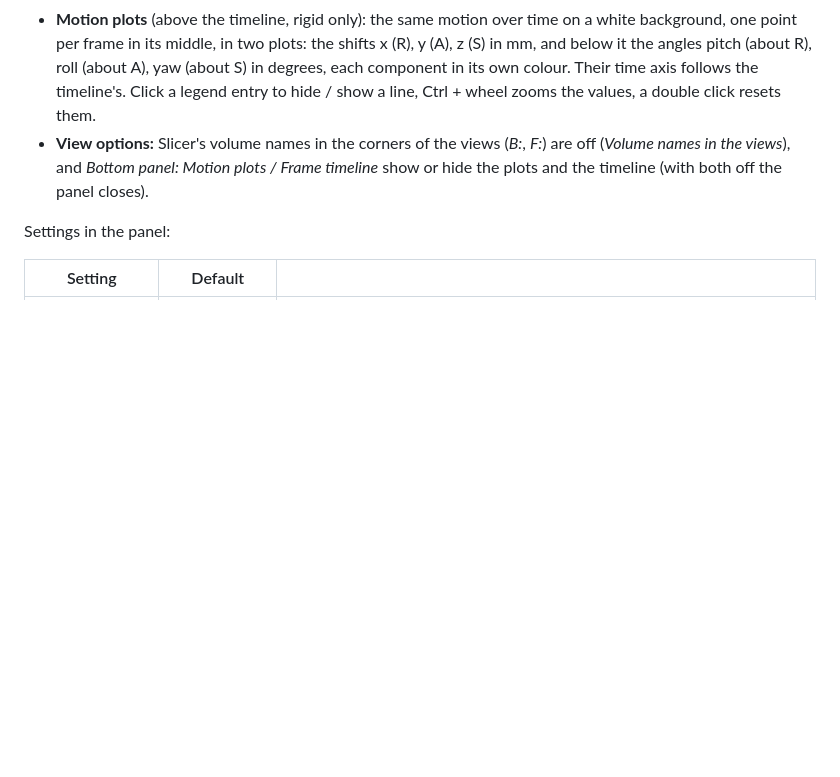
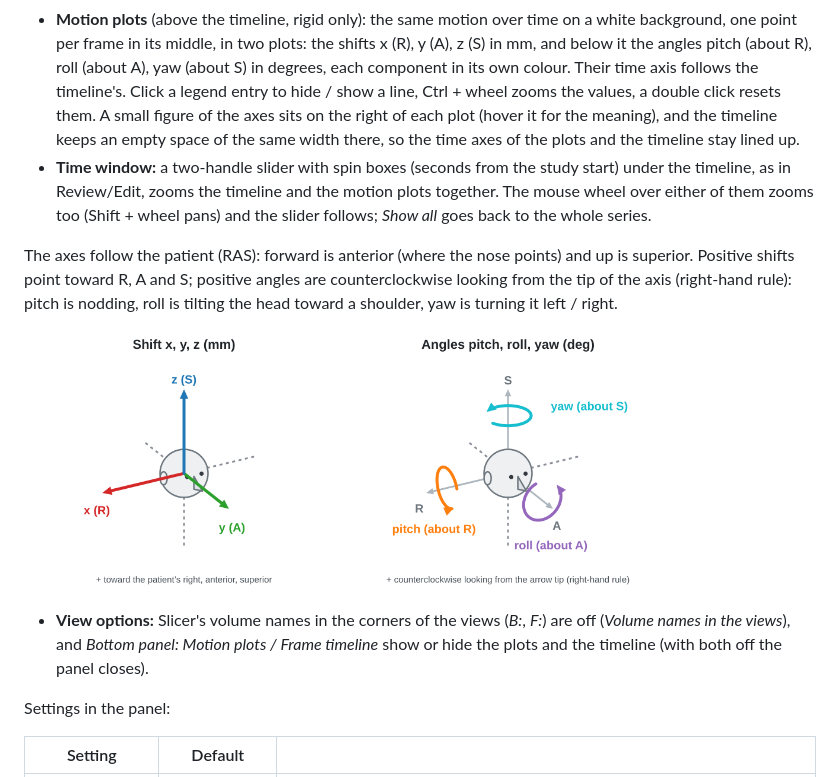
Before and after one commit to 4burakfe/SlicerPET4D, a Markdown page: README.md, the part around the change. Rendered like a GitHub page; pictures changed too: Docs/MotionAngles.png (added), Docs/MotionShift.png (added); blank space fills up the shorter version.

```diff
--- a/README.md
+++ b/README.md
@@ -198,6 +198,21 @@ dynamic sequence (the most recent one is picked for you); the layout opens by it
   frame in its middle, in two plots: the shifts x (R), y (A), z (S) in mm, and below it the angles pitch (about R),
   roll (about A), yaw (about S) in degrees, each component in its own colour. Their time axis follows the
   timeline's. Click a legend entry to hide / show a line, Ctrl + wheel zooms the values, a double click resets them.
+  A small figure of the axes sits on the right of each plot (hover it for the meaning), and the timeline keeps an
+  empty space of the same width there, so the time axes of the plots and the timeline stay lined up.
+- **Time window:** a two-handle slider with spin boxes (seconds from the study start) under the timeline, as in
+  Review/Edit, zooms the timeline and the motion plots together. The mouse wheel over either of them zooms too
+  (Shift + wheel pans) and the slider follows; *Show all* goes back to the whole series.
+
+The axes follow the patient (RAS): forward is anterior (where the nose points) and up is superior. Positive shifts
+point toward R, A and S; positive angles are counterclockwise looking from the tip of the axis (right-hand rule):
+pitch is nodding, roll is tilting the head toward a shoulder, yaw is turning it left / right.
+
+<p>
+  <img src="Docs/MotionShift.png" alt="Shifts x, y, z along R, A, S" width="320">
+  <img src="Docs/MotionAngles.png" alt="Angles pitch, roll, yaw about R, A, S" width="320">
+</p>
+
 - **View options:** Slicer's volume names in the corners of the views (*B:*, *F:*) are off (*Volume names in the
   views*), and *Bottom panel: Motion plots / Frame timeline* show or hide the plots and the timeline (with both off
   the panel closes).
```
Also changed, not shown: DICOMGatedDynamicPET/Resources/Images/MotionAngles.png (added), DICOMGatedDynamicPET/Resources/Images/MotionShift.png (added), 2 other files.
